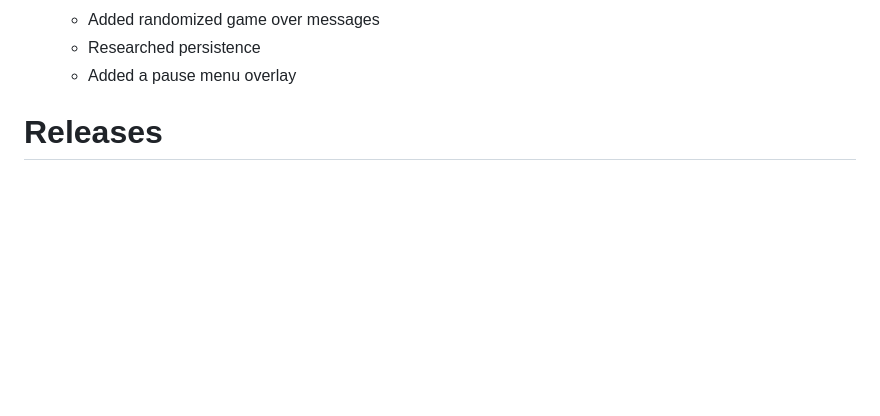
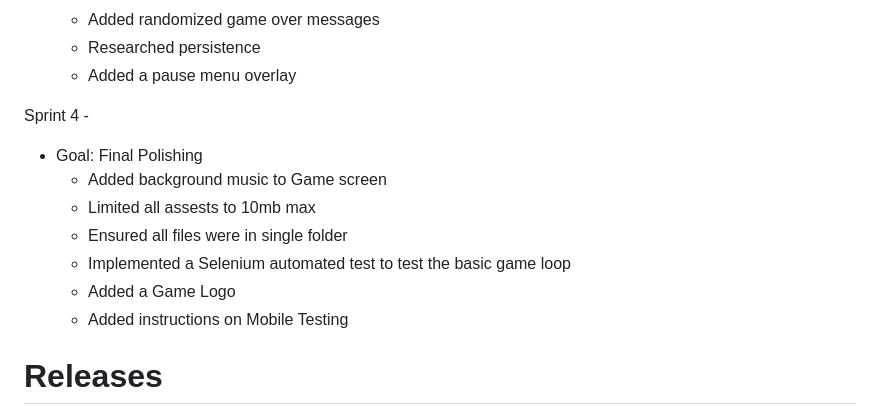
Before and after one commit to Cavity-Crushers/Peppers-Pop-Quiz, a Markdown page: README.md, the part around the change. Drawn GitHub-style; blank space fills up the shorter version.

```diff
--- a/README.md
+++ b/README.md
@@ -39,6 +39,15 @@ Sprint 3 -
   - Added randomized game over messages
   - Researched persistence
   - Added a pause menu overlay
+
+Sprint 4 -
+- Goal: Final Polishing
+  - Added background music to Game screen
+  - Limited all assests to 10mb max
+  - Ensured all files were in single folder
+  - Implemented a Selenium automated test to test the basic game loop
+  - Added a Game Logo
+  - Added instructions on Mobile Testing
 
 # Releases
 We did a release at the end of each sprint and they can be found on the right side Code page of the repository, or at this link:
```
